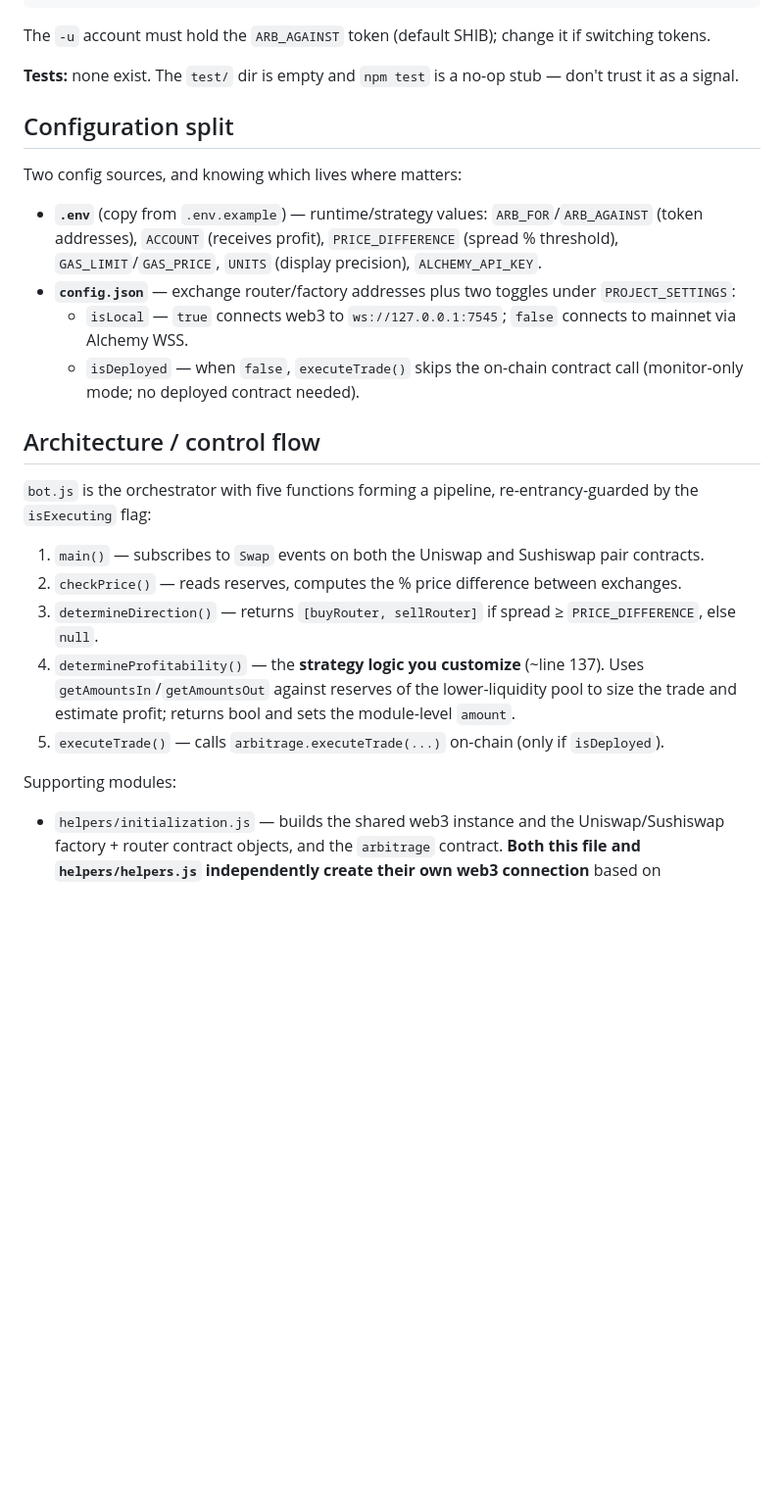
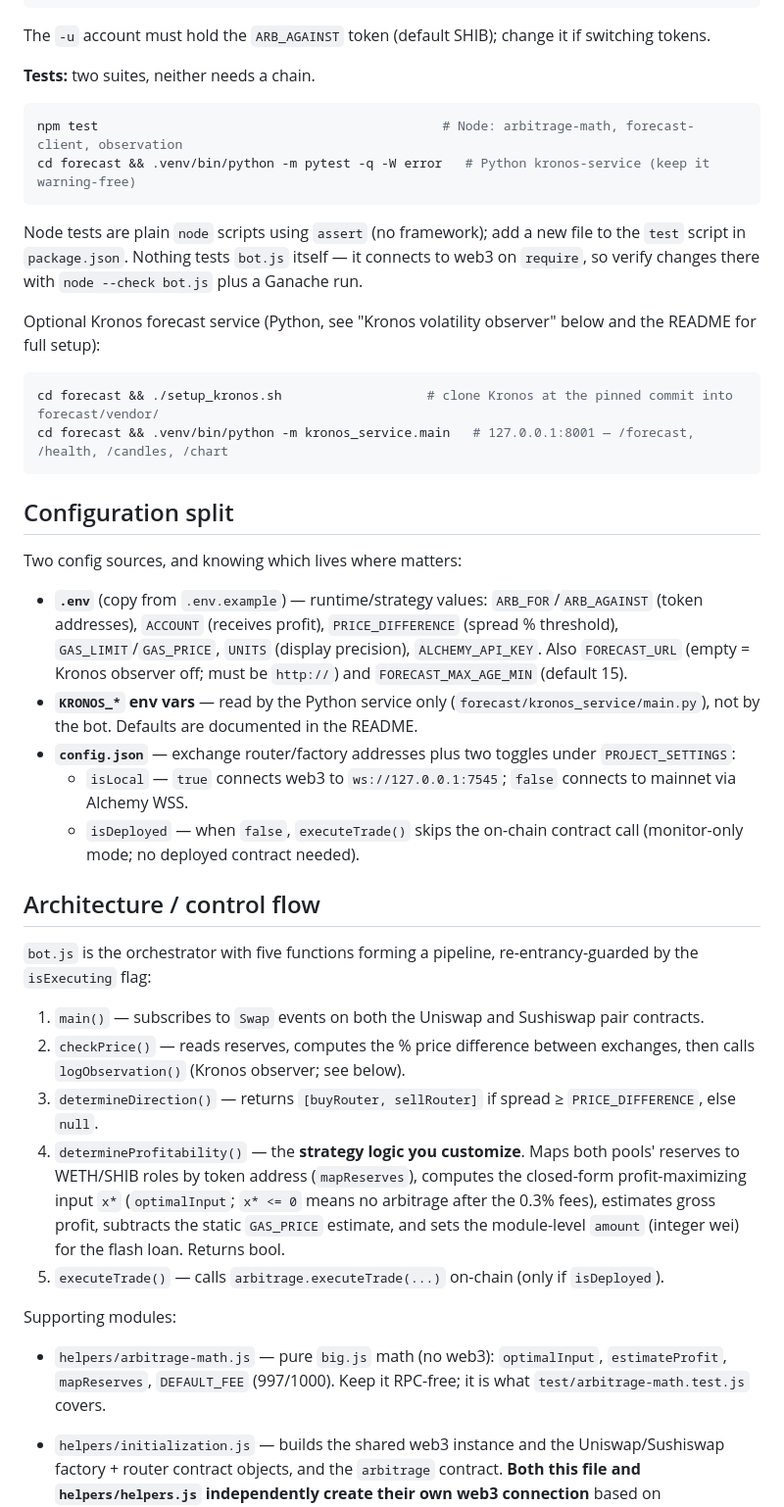
Before and after one commit to wrpaiva/trading_bot-master, a Markdown page: CLAUDE.md, the part around one of its changes. Shown at 98% size. GitHub-like rendering; blank space fills up the shorter version.

Commit message:
docs: update CLAUDE.md for tests, arbitrage math and kronos observer

````diff
--- a/CLAUDE.md
+++ b/CLAUDE.md
@@ -25,13 +25,28 @@ ganache -f wss://eth-mainnet.alchemyapi.io/v2/<KEY> -m <mnemonic> -u 0xdEAD00000
 
 The `-u` account must hold the `ARB_AGAINST` token (default SHIB); change it if switching tokens.
 
-**Tests:** none exist. The `test/` dir is empty and `npm test` is a no-op stub — don't trust it as a signal.
+**Tests:** two suites, neither needs a chain.
+
+```bash
+npm test                                             # Node: arbitrage-math, forecast-client, observation
+cd forecast && .venv/bin/python -m pytest -q -W error   # Python kronos-service (keep it warning-free)
+```
+
+Node tests are plain `node` scripts using `assert` (no framework); add a new file to the `test` script in `package.json`. Nothing tests `bot.js` itself — it connects to web3 on `require`, so verify changes there with `node --check bot.js` plus a Ganache run.
+
+Optional Kronos forecast service (Python, see "Kronos volatility observer" below and the README for full setup):
+
+```bash
+cd forecast && ./setup_kronos.sh                   # clone Kronos at the pinned commit into forecast/vendor/
+cd forecast && .venv/bin/python -m kronos_service.main   # 127.0.0.1:8001 — /forecast, /health, /candles, /chart
+```
 
 ## Configuration split
 
 Two config sources, and knowing which lives where matters:
 
-- **`.env`** (copy from `.env.example`) — runtime/strategy values: `ARB_FOR`/`ARB_AGAINST` (token addresses), `ACCOUNT` (receives profit), `PRICE_DIFFERENCE` (spread % threshold), `GAS_LIMIT`/`GAS_PRICE`, `UNITS` (display precision), `ALCHEMY_API_KEY`.
+- **`.env`** (copy from `.env.example`) — runtime/strategy values: `ARB_FOR`/`ARB_AGAINST` (token addresses), `ACCOUNT` (receives profit), `PRICE_DIFFERENCE` (spread % threshold), `GAS_LIMIT`/`GAS_PRICE`, `UNITS` (display precision), `ALCHEMY_API_KEY`. Also `FORECAST_URL` (empty = Kronos observer off; must be `http://`) and `FORECAST_MAX_AGE_MIN` (default 15).
+- **`KRONOS_*` env vars** — read by the Python service only (`forecast/kronos_service/main.py`), not by the bot. Defaults are documented in the README.
 - **`config.json`** — exchange router/factory addresses plus two toggles under `PROJECT_SETTINGS`:
   - `isLocal` — `true` connects web3 to `ws://127.0.0.1:7545`; `false` connects to mainnet via Alchemy WSS.
   - `isDeployed` — when `false`, `executeTrade()` skips the on-chain contract call (monitor-only mode; no deployed contract needed).
@@ -41,12 +56,14 @@ Two config sources, and knowing which lives where matters:
 `bot.js` is the orchestrator with five functions forming a pipeline, re-entrancy-guarded by the `isExecuting` flag:
 
 1. `main()` — subscribes to `Swap` events on both the Uniswap and Sushiswap pair contracts.
-2. `checkPrice()` — reads reserves, computes the % price difference between exchanges.
+2. `checkPrice()` — reads reserves, computes the % price difference between exchanges, then calls `logObservation()` (Kronos observer; see below).
 3. `determineDirection()` — returns `[buyRouter, sellRouter]` if spread ≥ `PRICE_DIFFERENCE`, else `null`.
-4. `determineProfitability()` — the **strategy logic you customize** (~line 137). Uses `getAmountsIn`/`getAmountsOut` against reserves of the lower-liquidity pool to size the trade and estimate profit; returns bool and sets the module-level `amount`.
+4. `determineProfitability()` — the **strategy logic you customize**. Maps both pools' reserves to WETH/SHIB roles by token address (`mapReserves`), computes the closed-form profit-maximizing input `x*` (`optimalInput`; `x* <= 0` means no arbitrage after the 0.3% fees), estimates gross profit, subtracts the static `GAS_PRICE` estimate, and sets the module-level `amount` (integer wei) for the flash loan. Returns bool.
 5. `executeTrade()` — calls `arbitrage.executeTrade(...)` on-chain (only if `isDeployed`).
 
 Supporting modules:
+
+- `helpers/arbitrage-math.js` — pure `big.js` math (no web3): `optimalInput`, `estimateProfit`, `mapReserves`, `DEFAULT_FEE` (997/1000). Keep it RPC-free; it is what `test/arbitrage-math.test.js` covers.
 
 - `helpers/initialization.js` — builds the shared web3 instance and the Uniswap/Sushiswap factory + router contract objects, and the `arbitrage` contract. **Both this file and `helpers/helpers.js` independently create their own web3 connection** based on `config.isLocal`.
 - `helpers/helpers.js` — pure blockchain reads: token metadata, pair address lookup, reserves, price (`Big.js`), estimated return.
````
Also changed, not shown: other parts of CLAUDE.md (+18 -0 lines).
